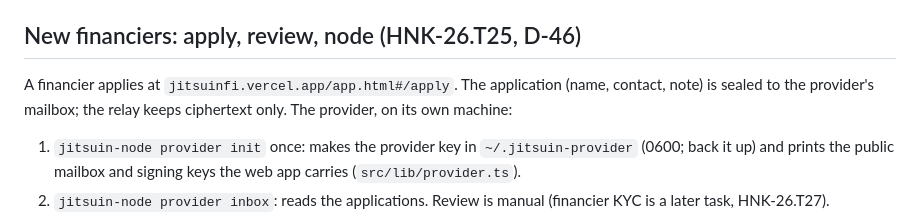
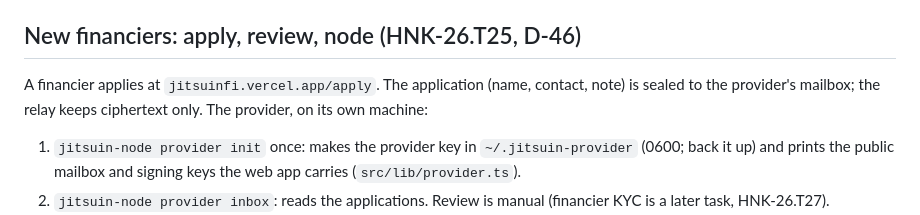
Before and after one commit to JitsuinFi/jitsuinfi-node, a Markdown page: README.md, the part around the change. GitHub-like rendering.

Commit message:
README: the application page at its clean address (frontend HNK-31)
Co-Authored-By: Claude Opus 5.5 <noreply@anthropic.com>

```diff
--- a/README.md
+++ b/README.md
@@ -21,7 +21,7 @@ The node is managed by its provider; the financier only uses a browser and a pas
 The setup code pairs the first passkey only; once a passkey is paired it is refused, and five wrong tries lock it for 15 minutes. More devices: **Add a device** in a signed-in console gives a one-time invite link (15 minutes). `jitsuin-node pair` (Railway: `railway ssh --service financier-node jitsuin-node pair`) stays for the provider's recovery only.
 
 ## New financiers: apply, review, node (HNK-26.T25, D-46)
-A financier applies at `jitsuinfi.vercel.app/app.html#/apply`. The application (name, contact, note) is sealed to the provider's mailbox; the relay keeps ciphertext only. The provider, on its own machine:
+A financier applies at `jitsuinfi.vercel.app/apply`. The application (name, contact, note) is sealed to the provider's mailbox; the relay keeps ciphertext only. The provider, on its own machine:
 1. `jitsuin-node provider init` once: makes the provider key in `~/.jitsuin-provider` (0600; back it up) and prints the public mailbox and signing keys the web app carries (`src/lib/provider.ts`).
 2. `jitsuin-node provider inbox`: reads the applications. Review is manual (financier KYC is a later task, HNK-26.T27).
 3. `scripts/provision-node.sh <service> "<name>" <reply_mailbox_pk>`: makes the Railway service, volume and settings with a random `SETUP_CODE`, then sends the applicant a signed invite sealed to its mailbox. The console origin for a new node is added by hand (a Vercel project and a host rule), as the script says.
```
